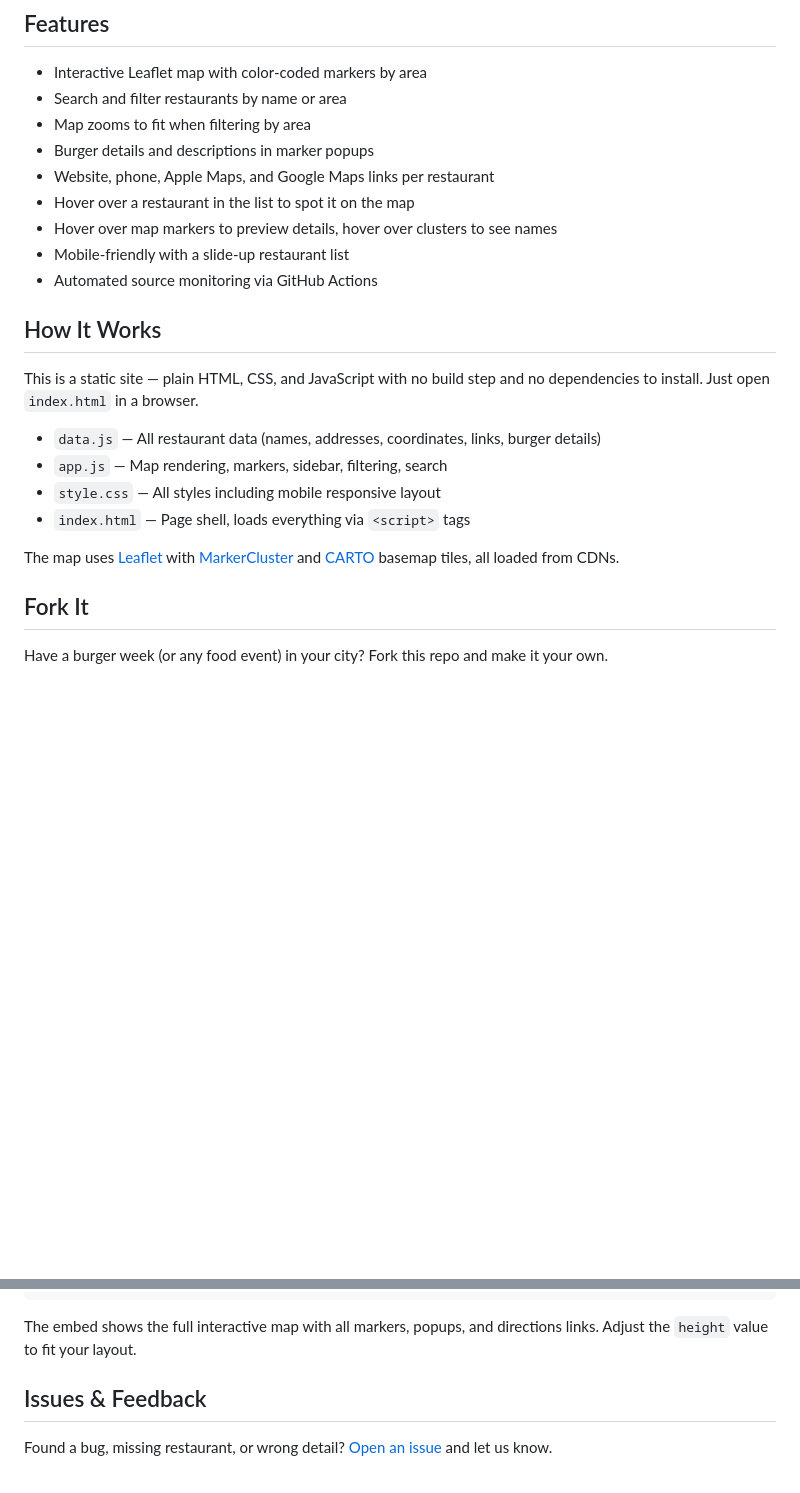
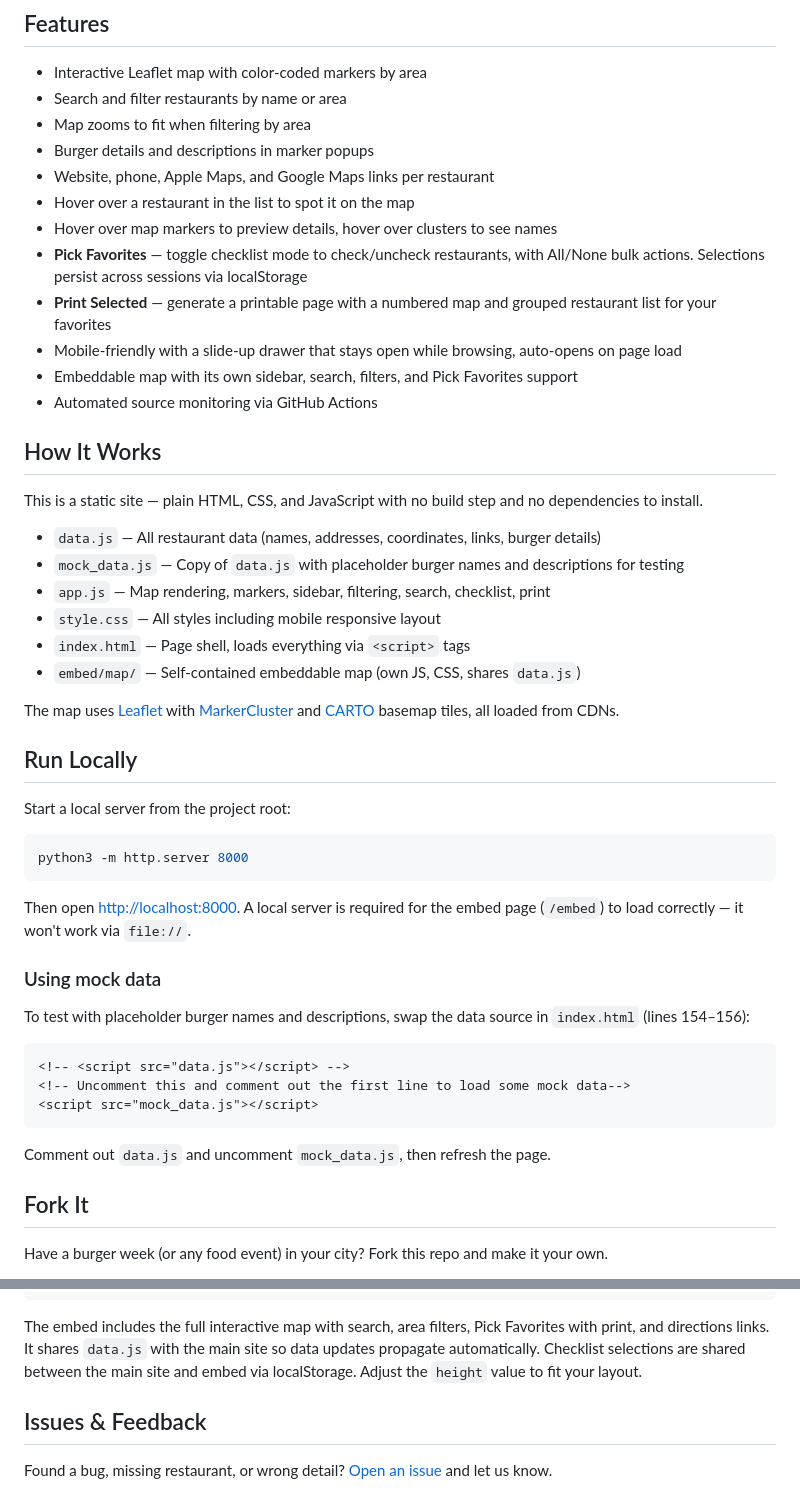
Before and after one commit to samgutentag/sbburgerweek, a Markdown page: README.md, 2 parts joined by grey strips. Drawn GitHub-style; blank space fills up the shorter version.

Commit message:
Update README with Pick Favorites, mock data, and local server instructions
Co-Authored-By: Claude Opus 4.6 <noreply@anthropic.com>

````diff
--- a/README.md
+++ b/README.md
@@ -13,19 +13,46 @@ An interactive map of all participating restaurants for [Santa Barbara Burger We
 - Website, phone, Apple Maps, and Google Maps links per restaurant
 - Hover over a restaurant in the list to spot it on the map
 - Hover over map markers to preview details, hover over clusters to see names
-- Mobile-friendly with a slide-up restaurant list
+- **Pick Favorites** — toggle checklist mode to check/uncheck restaurants, with All/None bulk actions. Selections persist across sessions via localStorage
+- **Print Selected** — generate a printable page with a numbered map and grouped restaurant list for your favorites
+- Mobile-friendly with a slide-up drawer that stays open while browsing, auto-opens on page load
+- Embeddable map with its own sidebar, search, filters, and Pick Favorites support
 - Automated source monitoring via GitHub Actions
 
 ## How It Works
 
-This is a static site — plain HTML, CSS, and JavaScript with no build step and no dependencies to install. Just open `index.html` in a browser.
+This is a static site — plain HTML, CSS, and JavaScript with no build step and no dependencies to install.
 
 - `data.js` — All restaurant data (names, addresses, coordinates, links, burger details)
-- `app.js` — Map rendering, markers, sidebar, filtering, search
+- `mock_data.js` — Copy of `data.js` with placeholder burger names and descriptions for testing
+- `app.js` — Map rendering, markers, sidebar, filtering, search, checklist, print
 - `style.css` — All styles including mobile responsive layout
 - `index.html` — Page shell, loads everything via `<script>` tags
+- `embed/map/` — Self-contained embeddable map (own JS, CSS, shares `data.js`)
 
 The map uses [Leaflet](https://leafletjs.com/) with [MarkerCluster](https://github.com/Leaflet/Leaflet.markercluster) and [CARTO](https://carto.com/) basemap tiles, all loaded from CDNs.
+
+## Run Locally
+
+Start a local server from the project root:
+
+```bash
+python3 -m http.server 8000
+```
+
+Then open [http://localhost:8000](http://localhost:8000). A local server is required for the embed page (`/embed`) to load correctly — it won't work via `file://`.
+
+### Using mock data
+
+To test with placeholder burger names and descriptions, swap the data source in `index.html` (lines 154–156):
+
+```html
+<!-- <script src="data.js"></script> -->
+<!-- Uncomment this and comment out the first line to load some mock data-->
+<script src="mock_data.js"></script>
+```
+
+Comment out `data.js` and uncomment `mock_data.js`, then refresh the page.
 
 ## Fork It
 
@@ -115,7 +142,7 @@ Want to embed the map on your website? Use this iframe snippet in a WordPress Gu
 </iframe>
 ```
 
-The embed shows the full interactive map with all markers, popups, and directions links. Adjust the `height` value to fit your layout.
+The embed includes the full interactive map with search, area filters, Pick Favorites with print, and directions links. It shares `data.js` with the main site so data updates propagate automatically. Checklist selections are shared between the main site and embed via localStorage. Adjust the `height` value to fit your layout.
 
 ## Issues & Feedback
 
````
